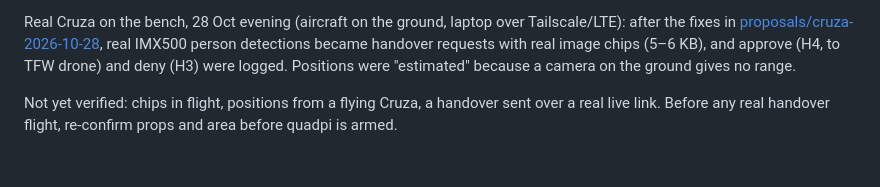
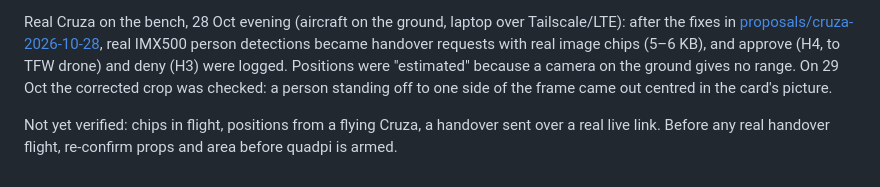
Before and after one commit to bachnforth/RTIC_CRUZA, a Markdown page: docs/mission-handover-2026-10-27.md, the part around the change. GitHub-like rendering.

Commit message:
Record the Cruza image-chip crop as verified on a real detection
Co-Authored-By: Claude Opus 5.5 <noreply@anthropic.com>

```diff
--- a/docs/mission-handover-2026-10-27.md
+++ b/docs/mission-handover-2026-10-27.md
@@ -131,6 +131,8 @@ Tailscale/LTE): after the fixes in
 person detections became handover requests with real image chips (5–6 KB),
 and approve (H4, to TFW drone) and deny (H3) were logged. Positions were
 "estimated" because a camera on the ground gives no range.
+On 29 Oct the corrected crop was checked: a person standing off to one side of
+the frame came out centred in the card's picture.
 
 Not yet verified: chips in flight, positions from a flying Cruza, a handover
 sent over a real live link.
```
Also changed, not shown: 1 other file.
